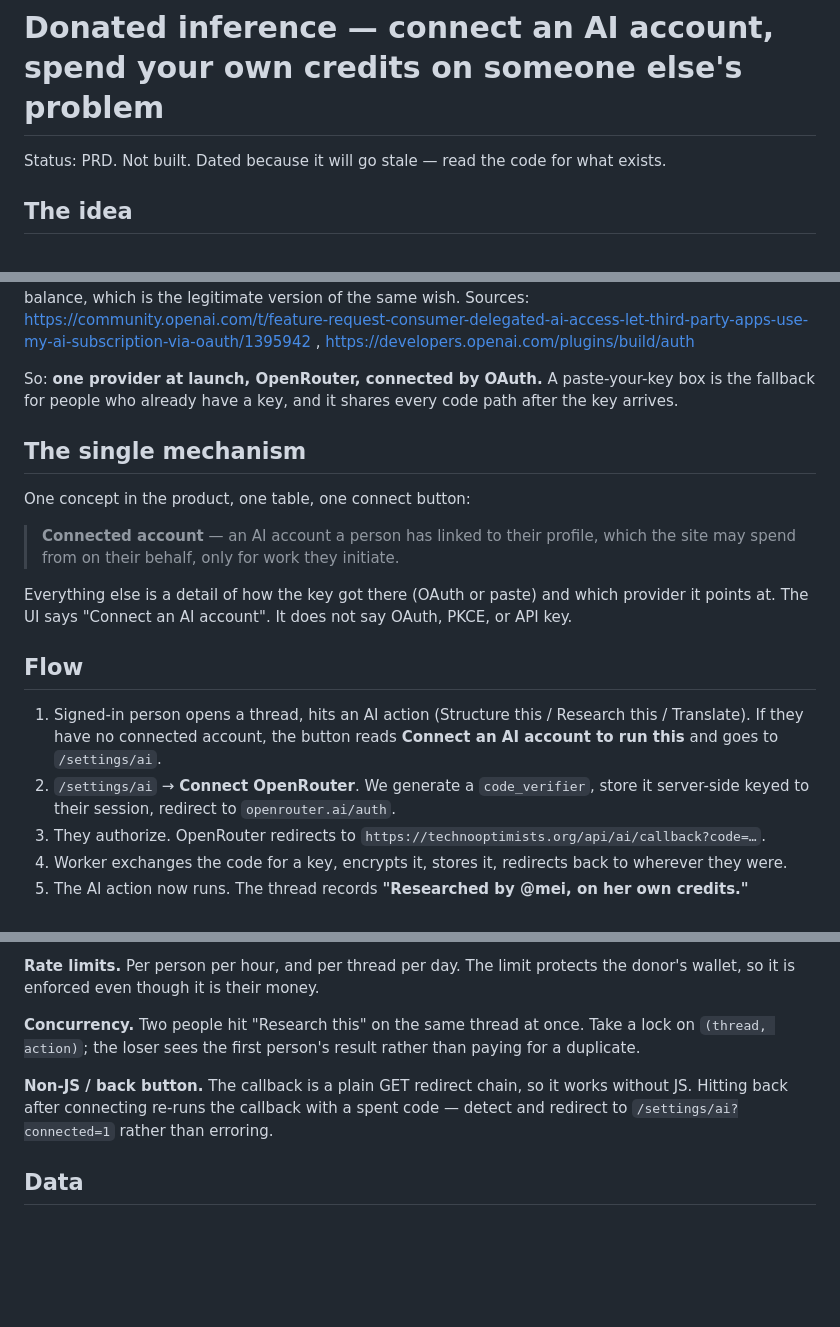
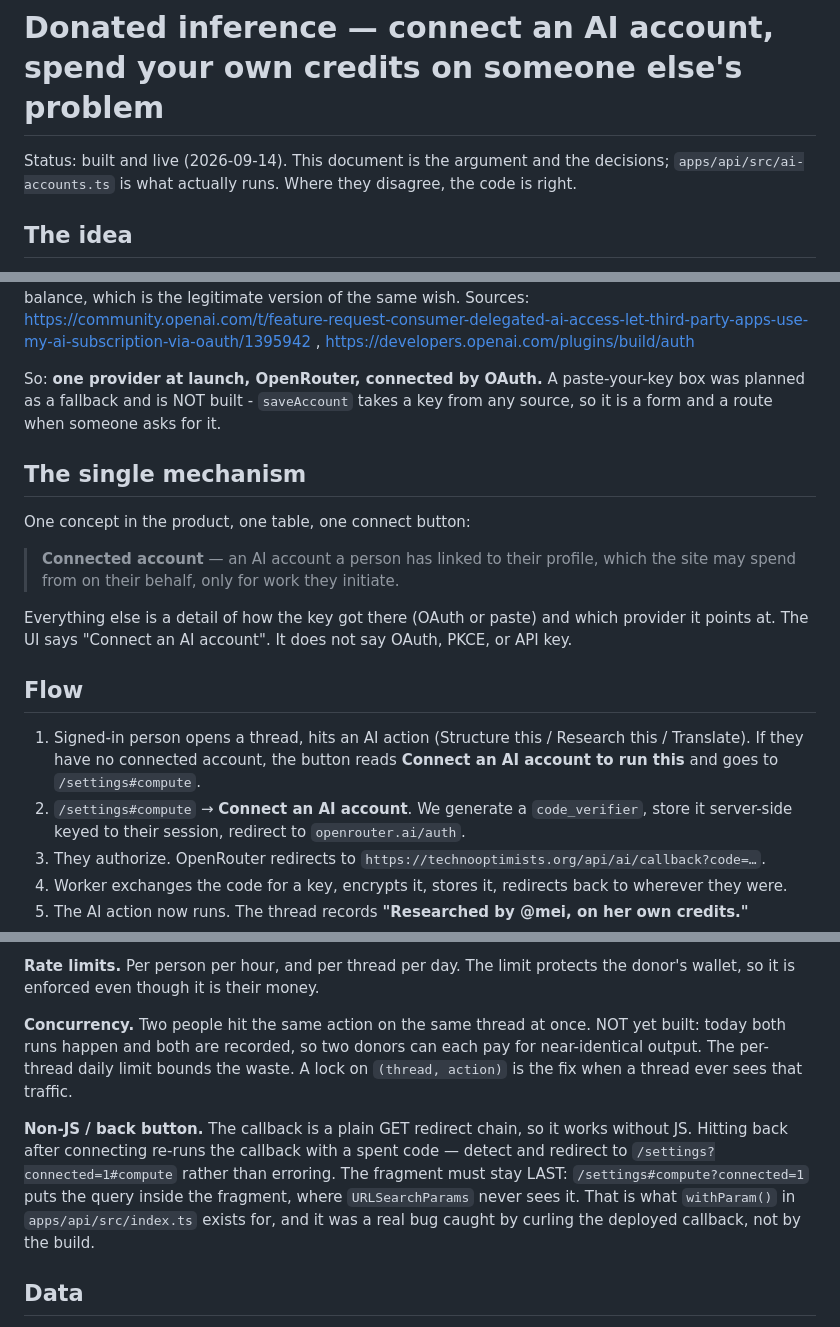
Before and after one commit to royherma/techno-optimists, a Markdown page: docs/2026-09-14-donated-inference.md, 3 parts joined by grey strips. Rendered like a GitHub page; blank space fills up the shorter version.

Commit message:
docs: correct the donated-inference PRD against the shipped code
Four paths said /settings/ai; the panel is a tab at /settings#compute and
that URL 404s. Also marks two things as NOT built rather than implying they
exist: the per-(thread, action) concurrency lock and the paste-a-key
fallback. Records the fragment-ordering trap withParam() solves.

Co-Authored-By: Claude Opus 5 <noreply@anthropic.com>
Claude-Session: https://claude.ai/code/session_01DpvWtNHd1WTiycBFMnsvdJ

```diff
--- a/docs/2026-09-14-donated-inference.md
+++ b/docs/2026-09-14-donated-inference.md
@@ -1,6 +1,8 @@
 # Donated inference — connect an AI account, spend your own credits on someone else's problem
 
-Status: PRD. Not built. Dated because it will go stale — read the code for what exists.
+Status: built and live (2026-09-14). This document is the argument and the
+decisions; `apps/api/src/ai-accounts.ts` is what actually runs. Where they
+disagree, the code is right.
 
 ## The idea
 
@@ -40,8 +42,8 @@ Sources: https://community.openai.com/t/feature-request-consumer-delegated-ai-ac
 https://developers.openai.com/plugins/build/auth
 
 So: **one provider at launch, OpenRouter, connected by OAuth.** A paste-your-key
-box is the fallback for people who already have a key, and it shares every code
-path after the key arrives.
+box was planned as a fallback and is NOT built - `saveAccount` takes a key from
+any source, so it is a form and a route when someone asks for it.
 
 ## The single mechanism
 
@@ -58,8 +60,8 @@ OAuth, PKCE, or API key.
 
 1. Signed-in person opens a thread, hits an AI action (Structure this / Research
    this / Translate). If they have no connected account, the button reads
-   **Connect an AI account to run this** and goes to `/settings/ai`.
-2. `/settings/ai` → **Connect OpenRouter**. We generate a `code_verifier`, store
+   **Connect an AI account to run this** and goes to `/settings#compute`.
+2. `/settings#compute` → **Connect an AI account**. We generate a `code_verifier`, store
    it server-side keyed to their session, redirect to `openrouter.ai/auth`.
 3. They authorize. OpenRouter redirects to
    `https://technooptimists.org/api/ai/callback?code=…`.
@@ -141,14 +143,18 @@ novel into a thread.
 **Rate limits.** Per person per hour, and per thread per day. The limit protects
 the donor's wallet, so it is enforced even though it is their money.
 
-**Concurrency.** Two people hit "Research this" on the same thread at once. Take
-a lock on `(thread, action)`; the loser sees the first person's result rather
-than paying for a duplicate.
+**Concurrency.** Two people hit the same action on the same thread at once.
+NOT yet built: today both runs happen and both are recorded, so two donors can
+each pay for near-identical output. The per-thread daily limit bounds the waste.
+A lock on `(thread, action)` is the fix when a thread ever sees that traffic.
 
 **Non-JS / back button.** The callback is a plain GET redirect chain, so it
 works without JS. Hitting back after connecting re-runs the callback with a
-spent code — detect and redirect to `/settings/ai?connected=1` rather than
-erroring.
+spent code — detect and redirect to `/settings?connected=1#compute` rather than
+erroring. The fragment must stay LAST: `/settings#compute?connected=1` puts the
+query inside the fragment, where `URLSearchParams` never sees it. That is what
+`withParam()` in `apps/api/src/index.ts` exists for, and it was a real bug
+caught by curling the deployed callback, not by the build.
 
 ## Data
 
```
Also changed, not shown: other parts of docs/2026-09-14-donated-inference.md (+3 -3 lines).
